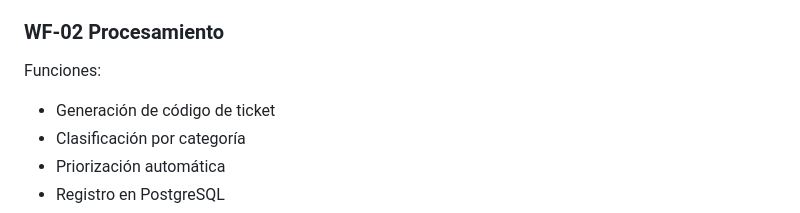
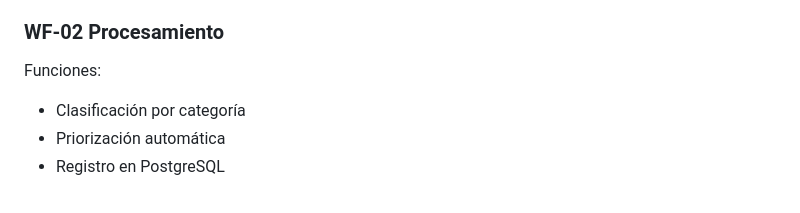
Before and after one commit to sergram/proyecto-helpdesk-n8n, a Markdown page: README.md, the part around the change. Rendered like a GitHub page.

Commit message:
redame actualizado y archivo .env

```diff
--- a/README.md
+++ b/README.md
@@ -114,8 +114,6 @@ Funciones:
 ### WF-02 Procesamiento
 
 Funciones:
-
-* Generación de código de ticket
 * Clasificación por categoría
 * Priorización automática
 * Registro en PostgreSQL
```
